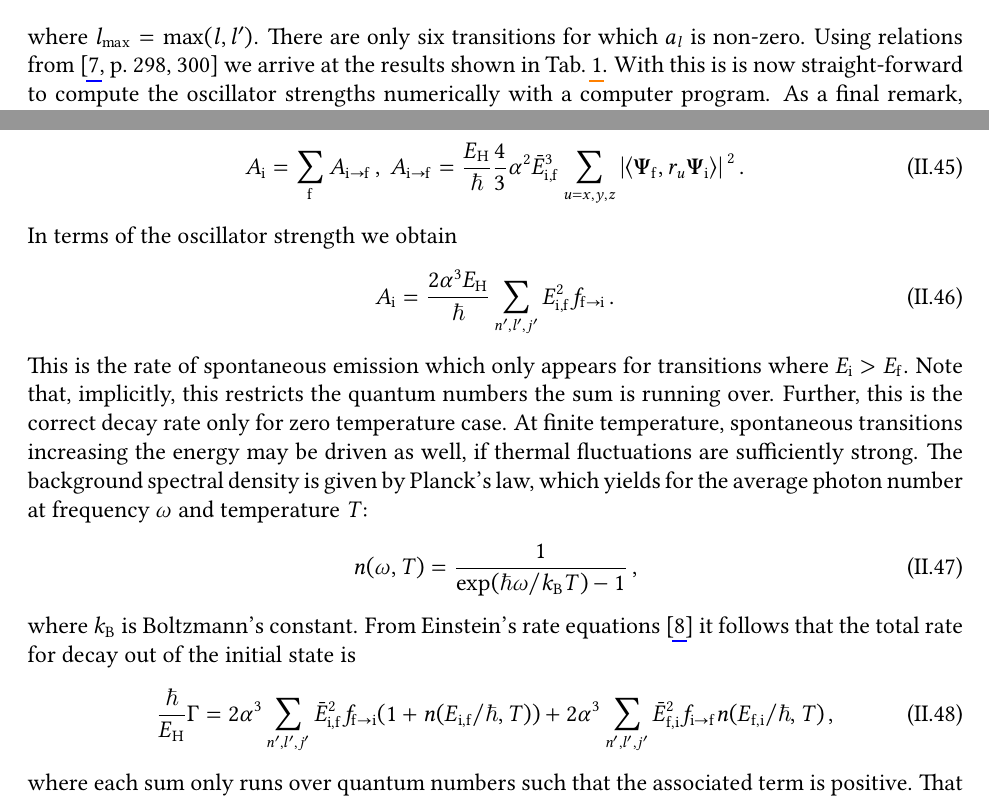
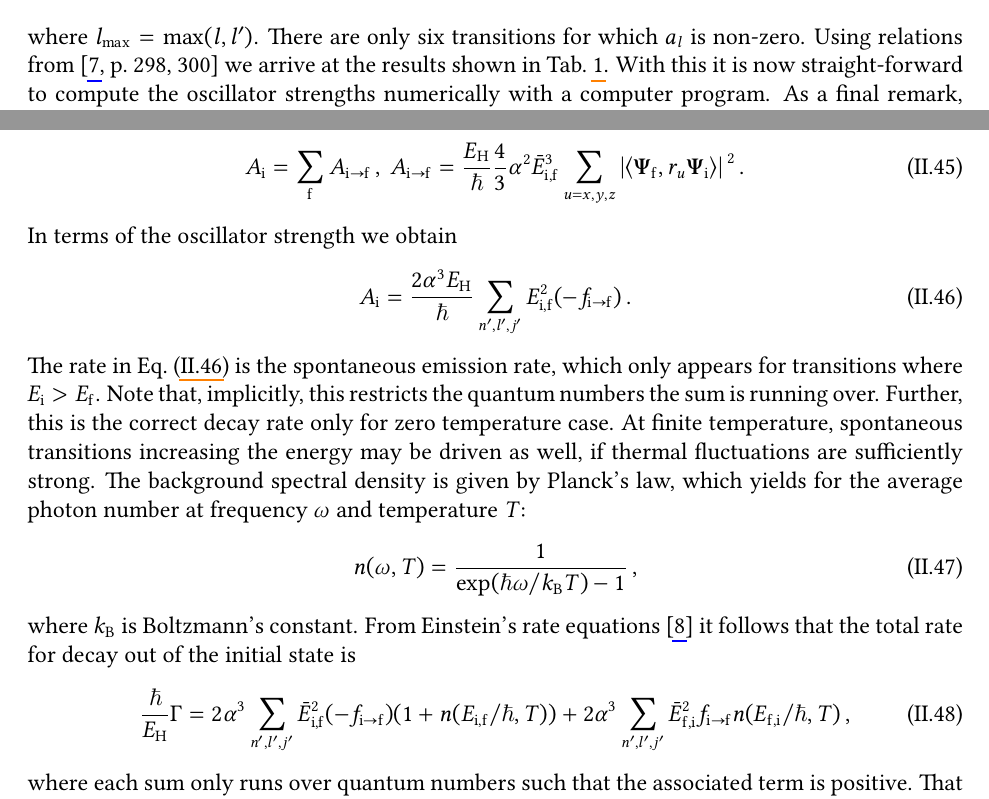
Before and after one commit to simon-euchner/AlkCalc, a LaTeX document (theory/theory.tex): two parts of pages 10 and 11 of 20, joined at a grey line, cut so that both start at the same text. Compiled offline with pdfLaTeX.

Commit message:
Fixed mistake in equation

```diff
--- a/theory/theory.tex
+++ b/theory/theory.tex
@@ -129,7 +129,7 @@
         \centering
         \begin{tabular}{lllc}
             \toprule
-            $(l,j)$ & $\mapsto$ & $(l',j')$ & $a_L$ \\
+            $(l,j)$ & $\mapsto$ & $(l',j')$ & $a_l$ \\
             \midrule
             $(l,l+s)$ & $\mapsto$ & $(l+1,l+s)$  & $\frac{1}{(2l+3)(2l+1)}$ \\
             $(l,l-s)$ & $\mapsto$ & $(l+1,l+s)$  & $\frac{l+1}{2l+1}$       \\
@@ -868,7 +868,7 @@
     where $l_\mathrm{max}=\mathrm{max}(l,l')$. There are only six transitions
     for which $a_l$ is non-zero. Using relations from
     \cite[p.~298,300]{varshalovic1988} we arrive at the results shown in
-    Tab.~\ref{tab:AngularFactors}. With this is is now straight-forward to
+    Tab.~\ref{tab:AngularFactors}. With this it is now straight-forward to
     compute the oscillator strengths numerically with a computer program. As a
     final remark, note that the oscillator strength does not depend on $m_j$ any
     more, i.e., by summing over final states, we find that the oscillators for
@@ -901,22 +901,22 @@
     \,.
     \end{equation}
     In terms of the oscillator strength we obtain
-    \begin{equation}
+    \begin{equation}\label{eq:SpontaneousRate}
         A_\mathrm{i}
         =
         \frac{2\alpha^3\EH}{\hbar}
         \sum_{n',l',j'}
-        E^2_\mathrm{i,f} f_{\mathrm{f}\to\mathrm{i}}
+        E^2_\mathrm{i,f} (-f_{\mathrm{i}\to\mathrm{f}})
     \,.
     \end{equation}
-    This is the rate of spontaneous emission which only appears for transitions
-    where $E_\mathrm{i}>E_\mathrm{f}$. Note that, implicitly, this restricts the
-    quantum numbers the sum is running over. Further, this is the correct decay
-    rate only for zero temperature case. At finite temperature, spontaneous
-    transitions increasing the energy may be driven as well, if thermal
-    fluctuations are sufficiently strong. The background spectral density is
-    given by Planck's law, which yields for the average photon number at
-    frequency $\omega$ and temperature $T$:
+    The rate in Eq.~\eqref{eq:SpontaneousRate} is the spontaneous emission rate,
+    which only appears for transitions where $E_\mathrm{i}>E_\mathrm{f}$.  Note
+    that, implicitly, this restricts the quantum numbers the sum is running
+    over. Further, this is the correct decay rate only for zero temperature
+    case. At finite temperature, spontaneous transitions increasing the energy
+    may be driven as well, if thermal fluctuations are sufficiently strong. The
+    background spectral density is given by Planck's law, which yields for the
+    average photon number at frequency $\omega$ and temperature $T$:
     \begin{equation}
         n(\omega,T)
         =
@@ -931,7 +931,7 @@
         =
         2\alpha^3
         \sum_{n',l',j'}
-        \bar{E}^2_\mathrm{i,f} f_{\mathrm{f}\to\mathrm{i}}
+        \bar{E}^2_\mathrm{i,f} (-f_{\mathrm{i}\to\mathrm{f}})
         (1+n(E_\mathrm{i,f}\slash\hbar,T))
         +
         2\alpha^3
```
Also changed, not shown: theory/theory.pdf, theory/theory.tex (2 more changed lines).
